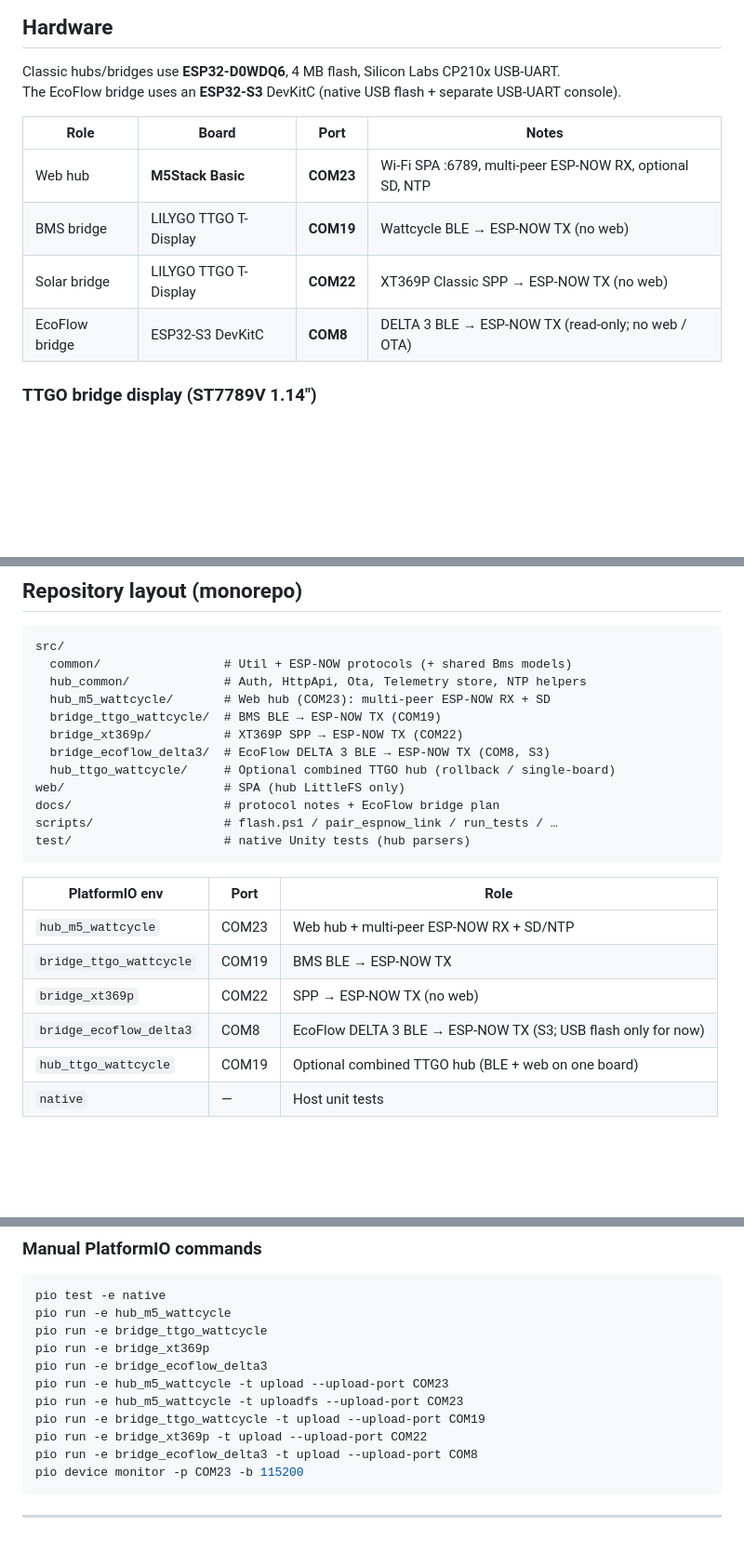
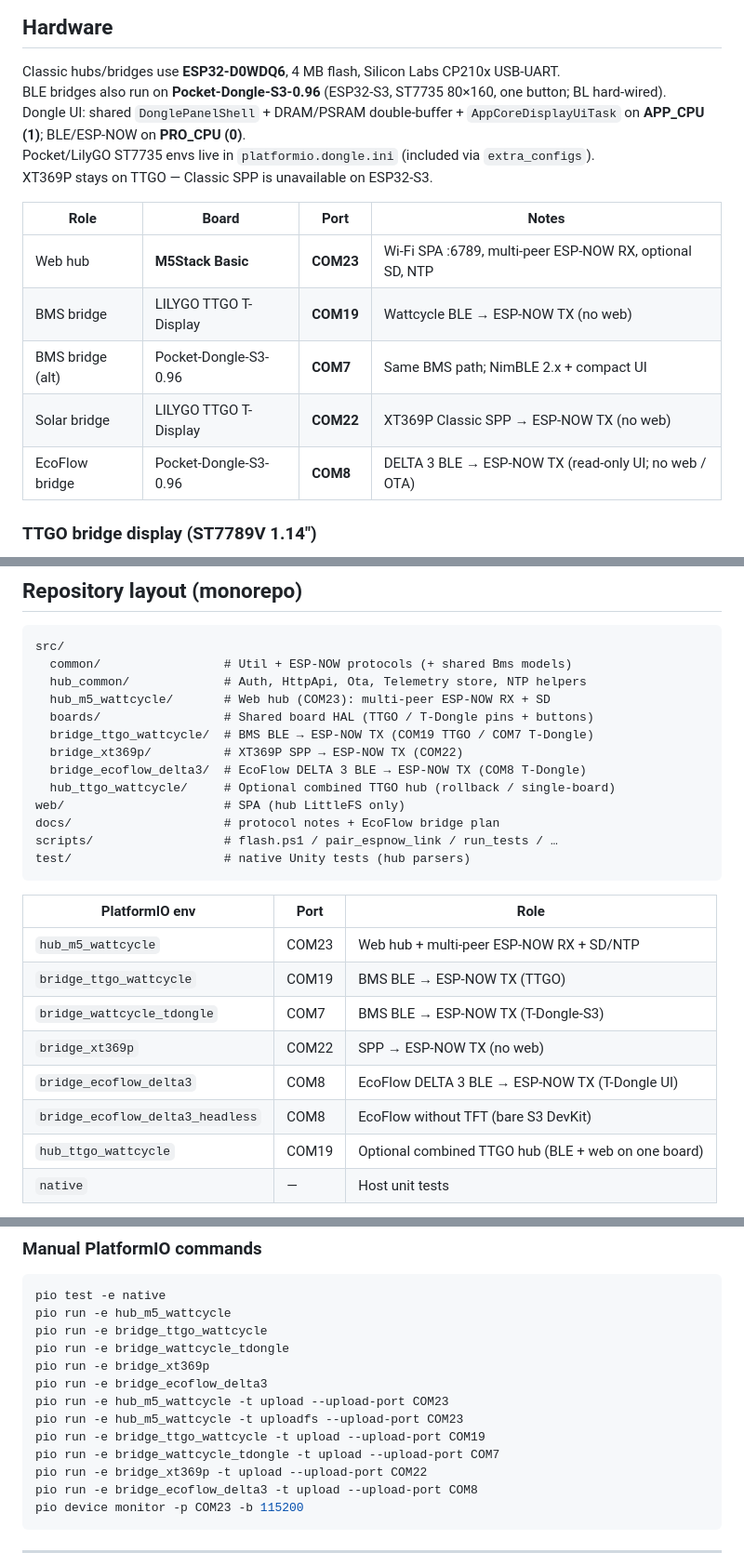
Before and after one commit to Nutz95/WattcycleEsp32Gateway, a Markdown page: README.md, 3 parts joined by grey strips. Shown: that part at 93% size. GitHub-like rendering; blank space fills up the shorter version.

```diff
--- a/README.md
+++ b/README.md
@@ -51,14 +51,18 @@ daily CSV history (`/history/YYYY-MM-DD.csv`, UTC dates; v2 adds pack Ah/MOS/PCB
 ## Hardware
 
 Classic hubs/bridges use **ESP32-D0WDQ6**, 4 MB flash, Silicon Labs CP210x USB-UART.
-The EcoFlow bridge uses an **ESP32-S3** DevKitC (native USB flash + separate USB-UART console).
+BLE bridges also run on **Pocket-Dongle-S3-0.96** (ESP32-S3, ST7735 80×160, one button; BL hard-wired).
+Dongle UI: shared `DonglePanelShell` + DRAM/PSRAM double-buffer + `AppCoreDisplayUiTask` on **APP_CPU (1)**; BLE/ESP-NOW on **PRO_CPU (0)**.
+Pocket/LilyGO ST7735 envs live in `platformio.dongle.ini` (included via `extra_configs`).
+XT369P stays on TTGO — Classic SPP is unavailable on ESP32-S3.
 
 | Role | Board | Port | Notes |
 |------|-------|------|-------|
 | Web hub | **M5Stack Basic** | **COM23** | Wi-Fi SPA :6789, multi-peer ESP-NOW RX, optional SD, NTP |
 | BMS bridge | LILYGO TTGO T-Display | **COM19** | Wattcycle BLE → ESP-NOW TX (no web) |
+| BMS bridge (alt) | Pocket-Dongle-S3-0.96 | **COM7** | Same BMS path; NimBLE 2.x + compact UI |
 | Solar bridge | LILYGO TTGO T-Display | **COM22** | XT369P Classic SPP → ESP-NOW TX (no web) |
-| EcoFlow bridge | ESP32-S3 DevKitC | **COM8** | DELTA 3 BLE → ESP-NOW TX (read-only; no web / OTA) |
+| EcoFlow bridge | Pocket-Dongle-S3-0.96 | **COM8** | DELTA 3 BLE → ESP-NOW TX (read-only UI; no web / OTA) |
 
 ### TTGO bridge display (ST7789V 1.14″)
 
@@ -121,9 +125,10 @@ src/
   common/                 # Util + ESP-NOW protocols (+ shared Bms models)
   hub_common/             # Auth, HttpApi, Ota, Telemetry store, NTP helpers
   hub_m5_wattcycle/       # Web hub (COM23): multi-peer ESP-NOW RX + SD
-  bridge_ttgo_wattcycle/  # BMS BLE → ESP-NOW TX (COM19)
+  boards/                 # Shared board HAL (TTGO / T-Dongle pins + buttons)
+  bridge_ttgo_wattcycle/  # BMS BLE → ESP-NOW TX (COM19 TTGO / COM7 T-Dongle)
   bridge_xt369p/          # XT369P SPP → ESP-NOW TX (COM22)
-  bridge_ecoflow_delta3/  # EcoFlow DELTA 3 BLE → ESP-NOW TX (COM8, S3)
+  bridge_ecoflow_delta3/  # EcoFlow DELTA 3 BLE → ESP-NOW TX (COM8 T-Dongle)
   hub_ttgo_wattcycle/     # Optional combined TTGO hub (rollback / single-board)
 web/                      # SPA (hub LittleFS only)
 docs/                     # protocol notes + EcoFlow bridge plan
@@ -134,9 +139,11 @@ test/                     # native Unity tests (hub parsers)
 | PlatformIO env | Port | Role |
 |----------------|------|------|
 | `hub_m5_wattcycle` | COM23 | Web hub + multi-peer ESP-NOW RX + SD/NTP |
-| `bridge_ttgo_wattcycle` | COM19 | BMS BLE → ESP-NOW TX |
+| `bridge_ttgo_wattcycle` | COM19 | BMS BLE → ESP-NOW TX (TTGO) |
+| `bridge_wattcycle_tdongle` | COM7 | BMS BLE → ESP-NOW TX (T-Dongle-S3) |
 | `bridge_xt369p` | COM22 | SPP → ESP-NOW TX (no web) |
-| `bridge_ecoflow_delta3` | COM8 | EcoFlow DELTA 3 BLE → ESP-NOW TX (S3; USB flash only for now) |
+| `bridge_ecoflow_delta3` | COM8 | EcoFlow DELTA 3 BLE → ESP-NOW TX (T-Dongle UI) |
+| `bridge_ecoflow_delta3_headless` | COM8 | EcoFlow without TFT (bare S3 DevKit) |
 | `hub_ttgo_wattcycle` | COM19 | Optional combined TTGO hub (BLE + web on one board) |
 | `native` | — | Host unit tests |
 
@@ -314,11 +322,13 @@ Each image matches one dashboard tab (**same order as the SPA nav**).
 pio test -e native
 pio run -e hub_m5_wattcycle
 pio run -e bridge_ttgo_wattcycle
+pio run -e bridge_wattcycle_tdongle
 pio run -e bridge_xt369p
 pio run -e bridge_ecoflow_delta3
 pio run -e hub_m5_wattcycle -t upload --upload-port COM23
 pio run -e hub_m5_wattcycle -t uploadfs --upload-port COM23
 pio run -e bridge_ttgo_wattcycle -t upload --upload-port COM19
+pio run -e bridge_wattcycle_tdongle -t upload --upload-port COM7
 pio run -e bridge_xt369p -t upload --upload-port COM22
 pio run -e bridge_ecoflow_delta3 -t upload --upload-port COM8
 pio device monitor -p COM23 -b 115200
```
Also changed, not shown: other parts of README.md (+1 -0 lines), AGENTS.md (+12 -8 lines), Resources/lilygo_ESP32-S3_Pinout.png (added), 6 other files.
